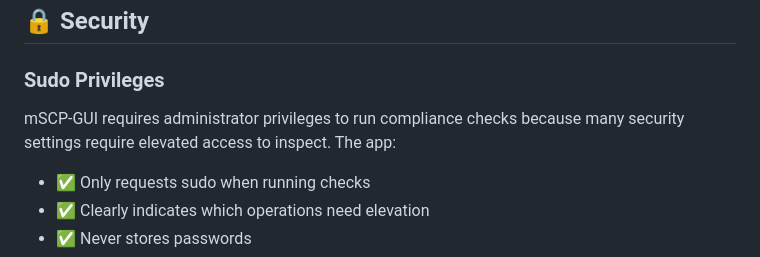
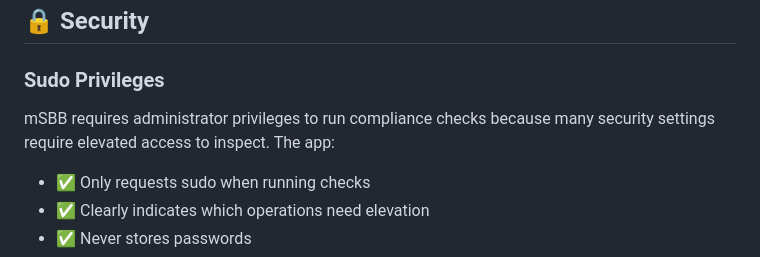
Before and after one commit to OnionSmash/mSBB, a Markdown page: README.md, the part around the change. GitHub-like rendering.

```diff
--- a/README.md
+++ b/README.md
@@ -174,7 +174,7 @@
 
 ### Sudo Privileges
 
-mSCP-GUI requires administrator privileges to run compliance checks because many security settings require elevated access to inspect. The app:
+mSBB requires administrator privileges to run compliance checks because many security settings require elevated access to inspect. The app:
 
 - ✅ Only requests sudo when running checks
 - ✅ Clearly indicates which operations need elevation
```
